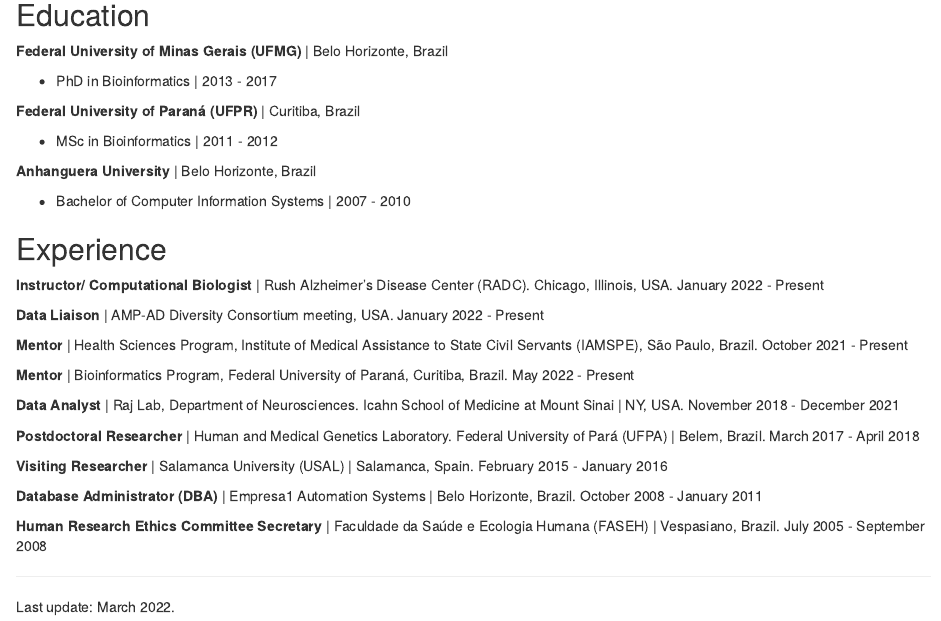
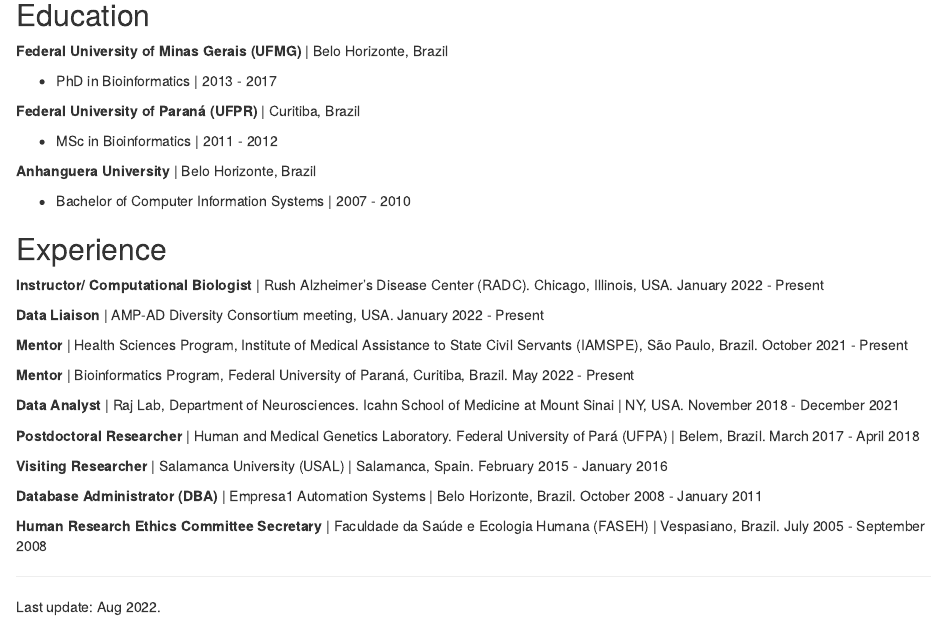
Before and after one commit to katiaplopes/katiaplopes.github.io, an R Markdown document (index.Rmd): the page in a window 1100 px wide, from 190 px down. Rendered offline with R 4.5, knitr and Pandoc, with nearby package versions; drawn as R Markdown's standard HTML page in place of the format the file asks for.

Commit message:
Update date

```diff
--- a/index.Rmd
+++ b/index.Rmd
@@ -53,4 +53,4 @@
 **Human Research Ethics Committee Secretary** | Faculdade da Saúde e Ecologia Humana (FASEH) | Vespasiano, Brazil. July 2005 - September 2008
 
 __________
-Last update: March 2022.
+Last update: Aug 2022.
```
